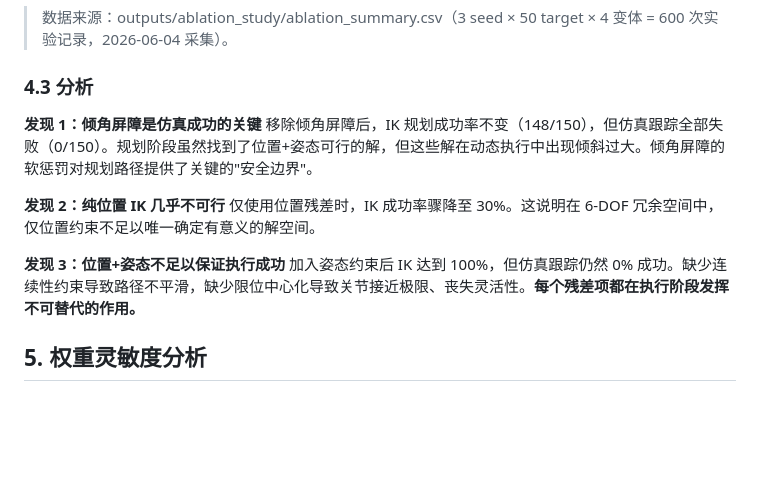
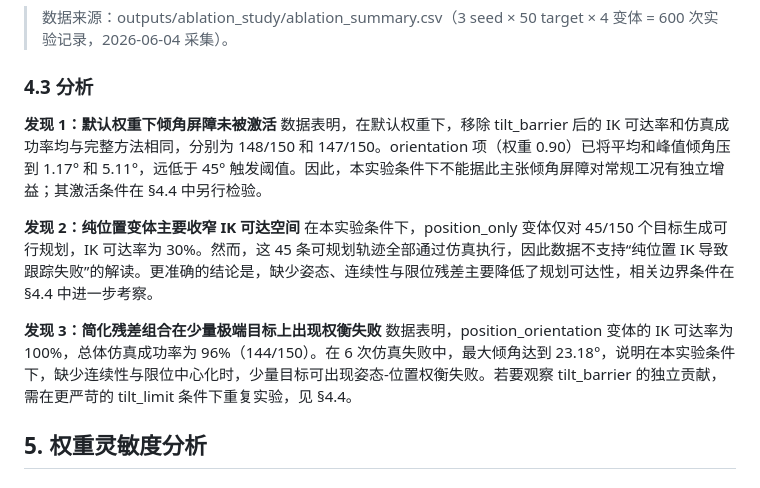
Before and after one commit to wingljj/mujoco_-measurement, a Markdown page: docs/theory_and_simulation.md, the part around the change. Drawn GitHub-style; blank space fills up the shorter version.

Commit message:
review0604_round3_p0_2_rewrite_findings

```diff
--- a/docs/theory_and_simulation.md
+++ b/docs/theory_and_simulation.md
@@ -124,14 +124,14 @@ s(t) = 3t^2 - 2t^3,\quad t \in [0,1]
 
 ### 4.3 分析
 
-**发现 1：倾角屏障是仿真成功的关键**
-移除倾角屏障后，IK 规划成功率不变（148/150），但仿真跟踪全部失败（0/150）。规划阶段虽然找到了位置+姿态可行的解，但这些解在动态执行中出现倾斜过大。倾角屏障的软惩罚对规划路径提供了关键的"安全边界"。
+**发现 1：默认权重下倾角屏障未被激活**
+数据表明，在默认权重下，移除 tilt_barrier 后的 IK 可达率和仿真成功率均与完整方法相同，分别为 148/150 和 147/150。orientation 项（权重 0.90）已将平均和峰值倾角压到 1.17° 和 5.11°，远低于 45° 触发阈值。因此，本实验条件下不能据此主张倾角屏障对常规工况有独立增益；其激活条件在 §4.4 中另行检验。
 
-**发现 2：纯位置 IK 几乎不可行**
-仅使用位置残差时，IK 成功率骤降至 30%。这说明在 6-DOF 冗余空间中，仅位置约束不足以唯一确定有意义的解空间。
+**发现 2：纯位置变体主要收窄 IK 可达空间**
+在本实验条件下，position_only 变体仅对 45/150 个目标生成可行规划，IK 可达率为 30%。然而，这 45 条可规划轨迹全部通过仿真执行，因此数据不支持“纯位置 IK 导致跟踪失败”的解读。更准确的结论是，缺少姿态、连续性与限位残差主要降低了规划可达性，相关边界条件在 §4.4 中进一步考察。
 
-**发现 3：位置+姿态不足以保证执行成功**
-加入姿态约束后 IK 达到 100%，但仿真跟踪仍然 0% 成功。缺少连续性约束导致路径不平滑，缺少限位中心化导致关节接近极限、丧失灵活性。**每个残差项都在执行阶段发挥不可替代的作用。**
+**发现 3：简化残差组合在少量极端目标上出现权衡失败**
+数据表明，position_orientation 变体的 IK 可达率为 100%，总体仿真成功率为 96%（144/150）。在 6 次仿真失败中，最大倾角达到 23.18°，说明在本实验条件下，缺少连续性与限位中心化时，少量目标可出现姿态-位置权衡失败。若要观察 tilt_barrier 的独立贡献，需在更严苛的 tilt_limit 条件下重复实验，见 §4.4。
 
 ## 5. 权重灵敏度分析
 
```
